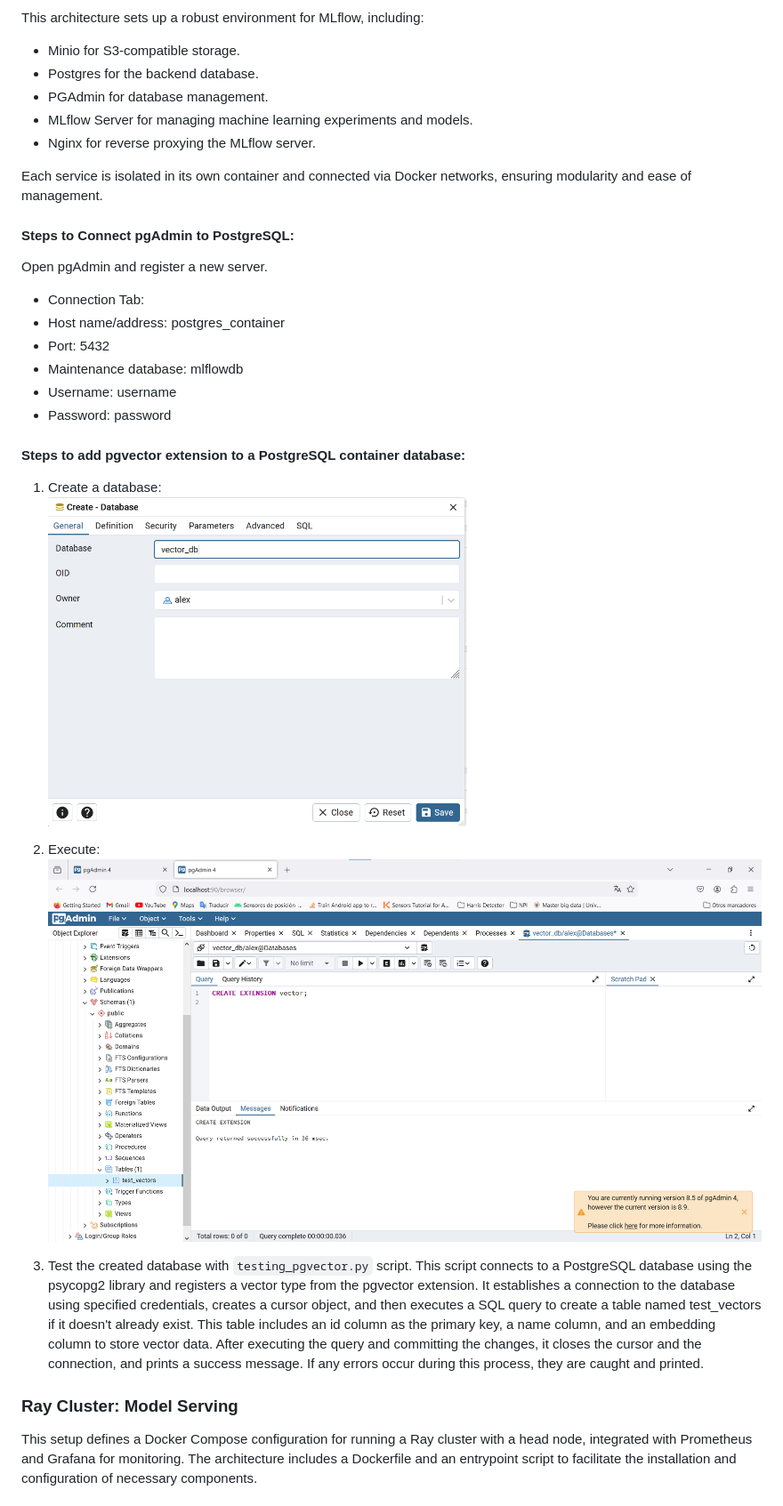
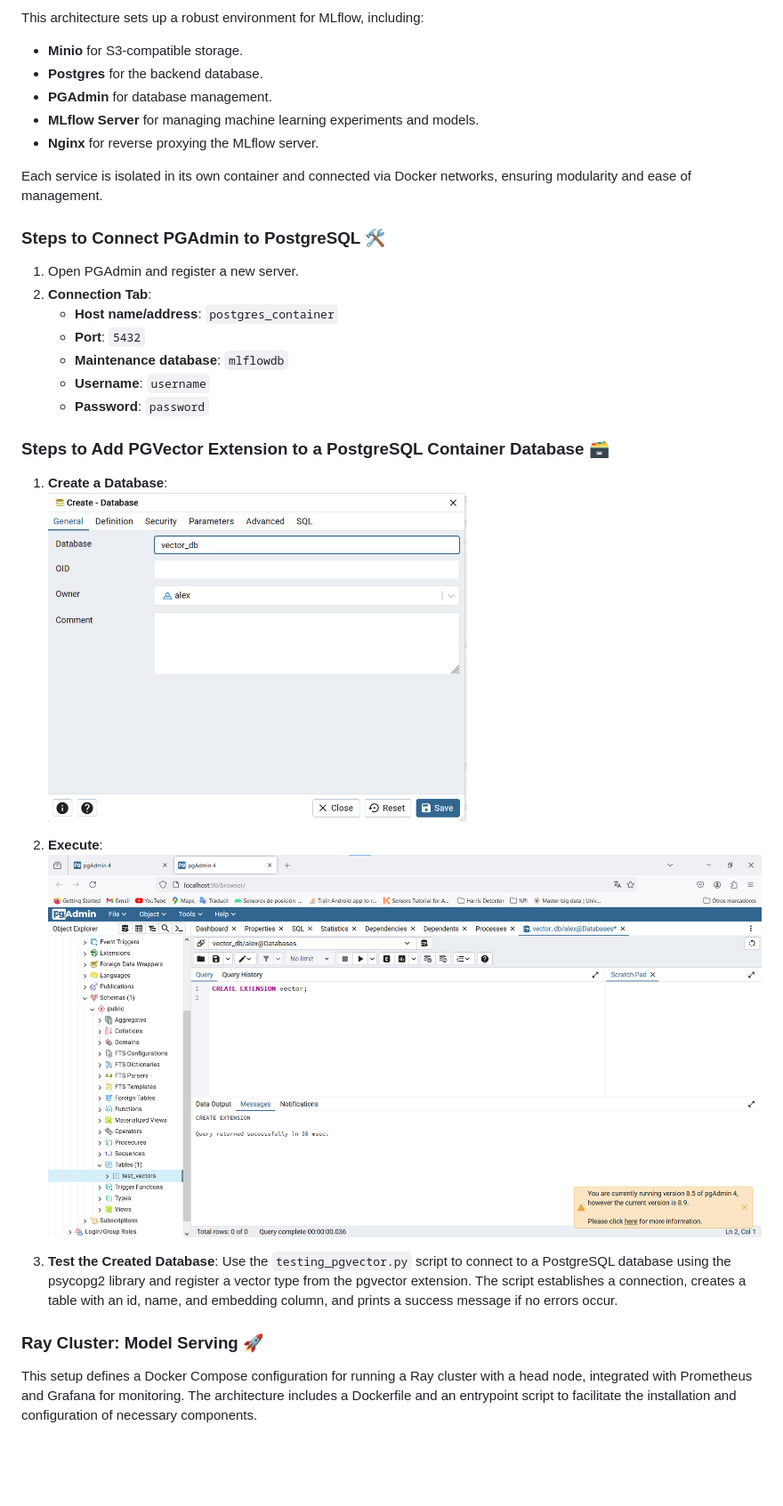
Before and after one commit to alejbormeg/Complete_GenIA_Platform_for_Autogen_Agents, a Markdown page: README.md, the part around the change printed below. Shown: that part at 89% size. Drawn GitHub-style; blank space fills up the shorter version.

Commit message:
refactor: Update readme

```diff
--- a/README.md
+++ b/README.md
@@ -72,34 +72,34 @@ Summary
 
 This architecture sets up a robust environment for MLflow, including:
 
-* Minio for S3-compatible storage.
-* Postgres for the backend database.
-* PGAdmin for database management.
-* MLflow Server for managing machine learning experiments and models.
-* Nginx for reverse proxying the MLflow server.
+* **Minio** for S3-compatible storage.
+* **Postgres** for the backend database.
+* **PGAdmin** for database management.
+* **MLflow Server** for managing machine learning experiments and models.
+* **Nginx** for reverse proxying the MLflow server.
 
 Each service is isolated in its own container and connected via Docker networks, ensuring modularity and ease of management.
 
-#### Steps to Connect pgAdmin to PostgreSQL:
-Open pgAdmin and register a new server.
-* Connection Tab:
-* Host name/address: postgres_container
-* Port: 5432
-* Maintenance database: mlflowdb
-* Username: username
-* Password: password
+### Steps to Connect PGAdmin to PostgreSQL 🛠️
+1. Open PGAdmin and register a new server.
+2. **Connection Tab**:
+   - **Host name/address**: `postgres_container`
+   - **Port**: `5432`
+   - **Maintenance database**: `mlflowdb`
+   - **Username**: `username`
+   - **Password**: `password`
 
-#### Steps to add pgvector extension to a PostgreSQL container database:
+### Steps to Add PGVector Extension to a PostgreSQL Container Database 🗃️
 
-1. Create a database:
-    ![database](./imgs/create_database_pgadmin.png)
+1. **Create a Database**:
+    ![Create Database](./imgs/create_database_pgadmin.png)
 
-2. Execute:
-    ![pgvector](./imgs/pgvector_create_command.png)
+2. **Execute**:
+    ![Execute PGVector](./imgs/pgvector_create_command.png)
 
-3. Test the created database with `testing_pgvector.py` script. This script connects to a PostgreSQL database using the psycopg2 library and registers a vector type from the pgvector extension. It establishes a connection to the database using specified credentials, creates a cursor object, and then executes a SQL query to create a table named test_vectors if it doesn't already exist. This table includes an id column as the primary key, a name column, and an embedding column to store vector data. After executing the query and committing the changes, it closes the cursor and the connection, and prints a success message. If any errors occur during this process, they are caught and printed.
+3. **Test the Created Database**: Use the `testing_pgvector.py` script to connect to a PostgreSQL database using the psycopg2 library and register a vector type from the pgvector extension. The script establishes a connection, creates a table with an id, name, and embedding column, and prints a success message if no errors occur.
 
-### Ray Cluster: Model Serving
+### Ray Cluster: Model Serving 🚀
 
 This setup defines a Docker Compose configuration for running a Ray cluster with a head node, integrated with Prometheus and Grafana for monitoring. The architecture includes a Dockerfile and an entrypoint script to facilitate the installation and configuration of necessary components.
 
```
Also changed, not shown: other parts of README.md (+54 -54 lines).
